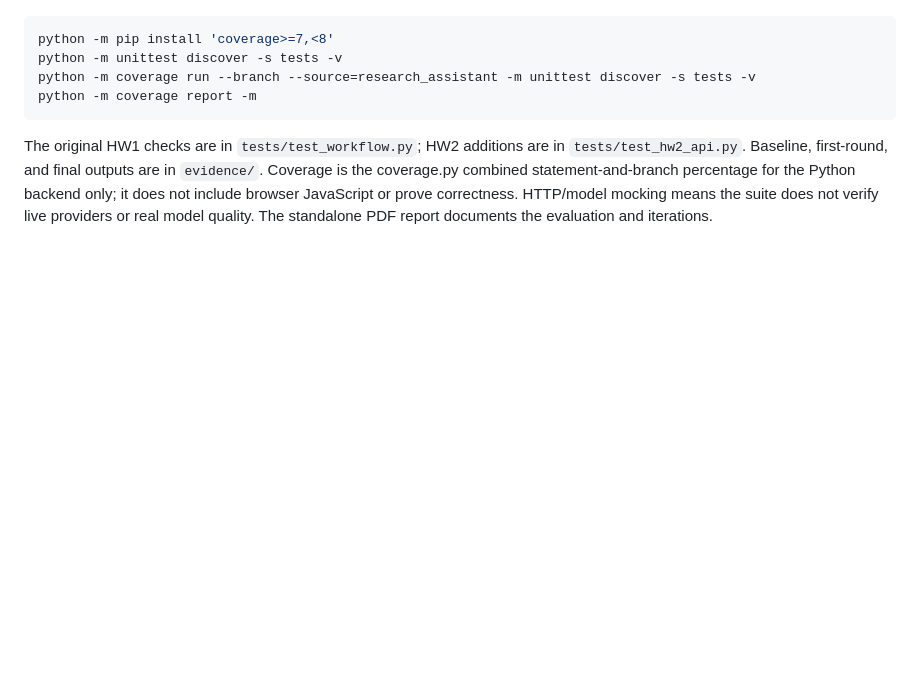
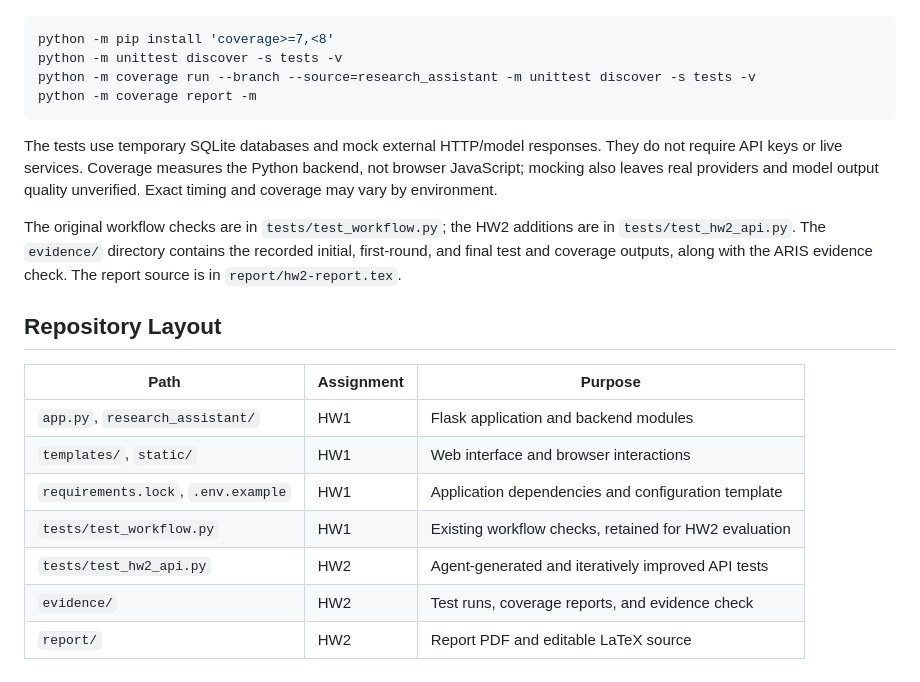
Before and after one commit to lhxxh/CS59300_hw1, a Markdown page: README.md, the part around one of its changes. GitHub-like rendering; blank space fills up the shorter version.

````diff
--- a/README.md
+++ b/README.md
@@ -78,4 +64,18 @@ python -m coverage run --branch --source=research_assistant -m unittest discover
 python -m coverage report -m
 ```
 
-The original HW1 checks are in `tests/test_workflow.py`; HW2 additions are in `tests/test_hw2_api.py`. Baseline, first-round, and final outputs are in `evidence/`. Coverage is the coverage.py combined statement-and-branch percentage for the Python backend only; it does not include browser JavaScript or prove correctness. HTTP/model mocking means the suite does not verify live providers or real model quality. The standalone PDF report documents the evaluation and iterations.
+The tests use temporary SQLite databases and mock external HTTP/model responses. They do not require API keys or live services. Coverage measures the Python backend, not browser JavaScript; mocking also leaves real providers and model output quality unverified. Exact timing and coverage may vary by environment.
+
+The original workflow checks are in `tests/test_workflow.py`; the HW2 additions are in `tests/test_hw2_api.py`. The `evidence/` directory contains the recorded initial, first-round, and final test and coverage outputs, along with the ARIS evidence check. The report source is in `report/hw2-report.tex`.
+
+## Repository Layout
+
+| Path | Assignment | Purpose |
+| --- | --- | --- |
+| `app.py`, `research_assistant/` | HW1 | Flask application and backend modules |
+| `templates/`, `static/` | HW1 | Web interface and browser interactions |
+| `requirements.lock`, `.env.example` | HW1 | Application dependencies and configuration template |
+| `tests/test_workflow.py` | HW1 | Existing workflow checks, retained for HW2 evaluation |
+| `tests/test_hw2_api.py` | HW2 | Agent-generated and iteratively improved API tests |
+| `evidence/` | HW2 | Test runs, coverage reports, and evidence check |
+| `report/` | HW2 | Report PDF and editable LaTeX source |
````
Also changed, not shown: other parts of README.md (+23 -37 lines).
